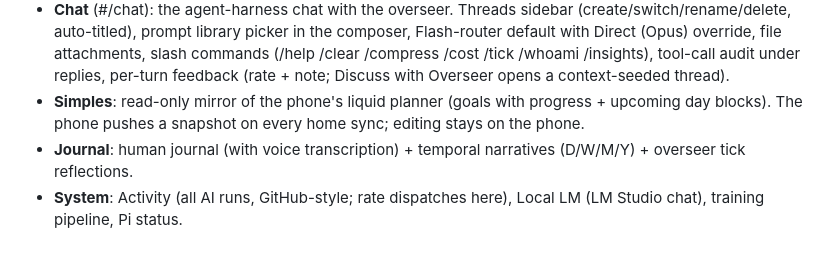
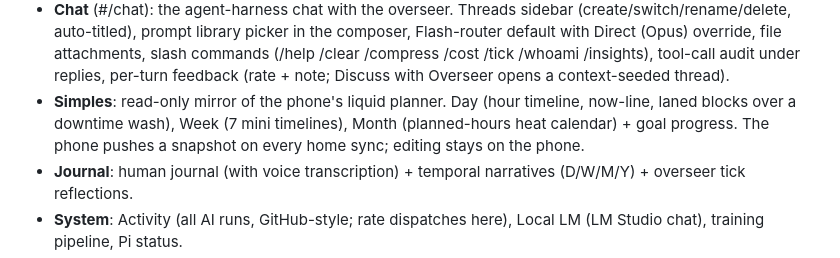
Before and after one commit to turfptax/cortex-core, a Markdown page: memory/HARNESS_MAP.md, the part around the change. GitHub-like rendering.

Commit message:
harness map: Simples desktop Day/Week/Month views
Co-Authored-By: turfptax-claude F5 <turfptax-claude@openmuscle.org>

```diff
--- a/memory/HARNESS_MAP.md
+++ b/memory/HARNESS_MAP.md
@@ -38,9 +38,11 @@ get_harness_map chat tool.
   /compress /cost /tick /whoami /insights), tool-call audit under
   replies, per-turn feedback (rate + note; Discuss with Overseer
   opens a context-seeded thread).
-- **Simples**: read-only mirror of the phone's liquid planner (goals
-  with progress + upcoming day blocks). The phone pushes a snapshot on
-  every home sync; editing stays on the phone.
+- **Simples**: read-only mirror of the phone's liquid planner. Day
+  (hour timeline, now-line, laned blocks over a downtime wash), Week
+  (7 mini timelines), Month (planned-hours heat calendar) + goal
+  progress. The phone pushes a snapshot on every home sync; editing
+  stays on the phone.
 - **Journal**: human journal (with voice transcription) + temporal
   narratives (D/W/M/Y) + overseer tick reflections.
 - **System**: Activity (all AI runs, GitHub-style; rate dispatches
```
